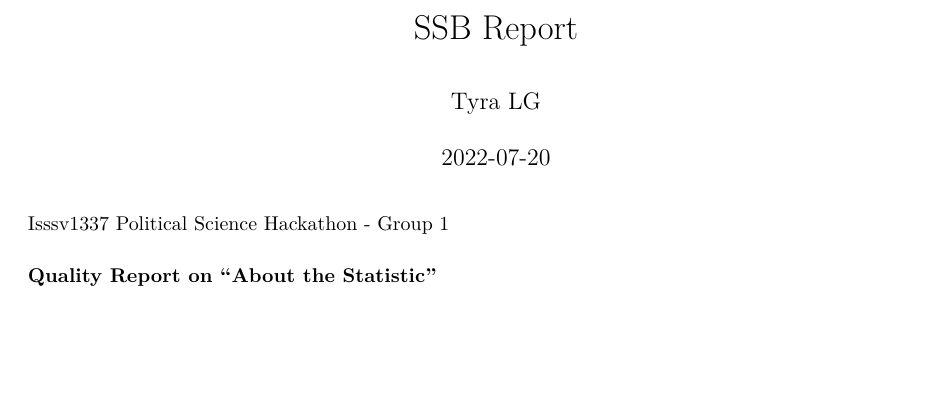
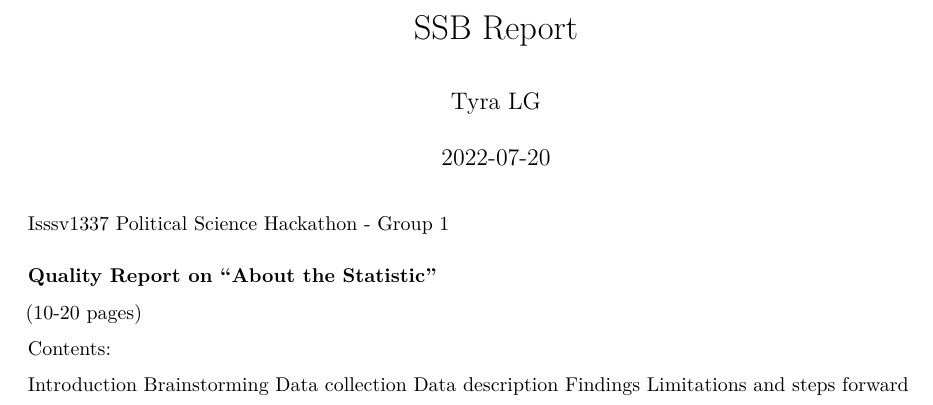
Before and after one commit to astullel/SSB---case-project, an R Markdown document (SSB Report.Rmd): part of the page, cut so that both start at the same text, the shorter picture padded with empty space. Rendered offline with R 4.5, knitr and Pandoc, then LaTeX, with nearby package versions.

Commit message:
Included contents needed in the report, as presentet by Solveig

```diff
--- a/SSB Report.Rmd
+++ b/SSB Report.Rmd
@@ -13,3 +13,14 @@ Isssv1337 Political Science Hackathon - Group 1
 
 
 ### Quality Report on "About the Statistic"
+(10-20 pages)
+
+
+Contents:
+
+Introduction
+Brainstorming
+Data collection
+Data description
+Findings
+Limitations and steps forward
```
